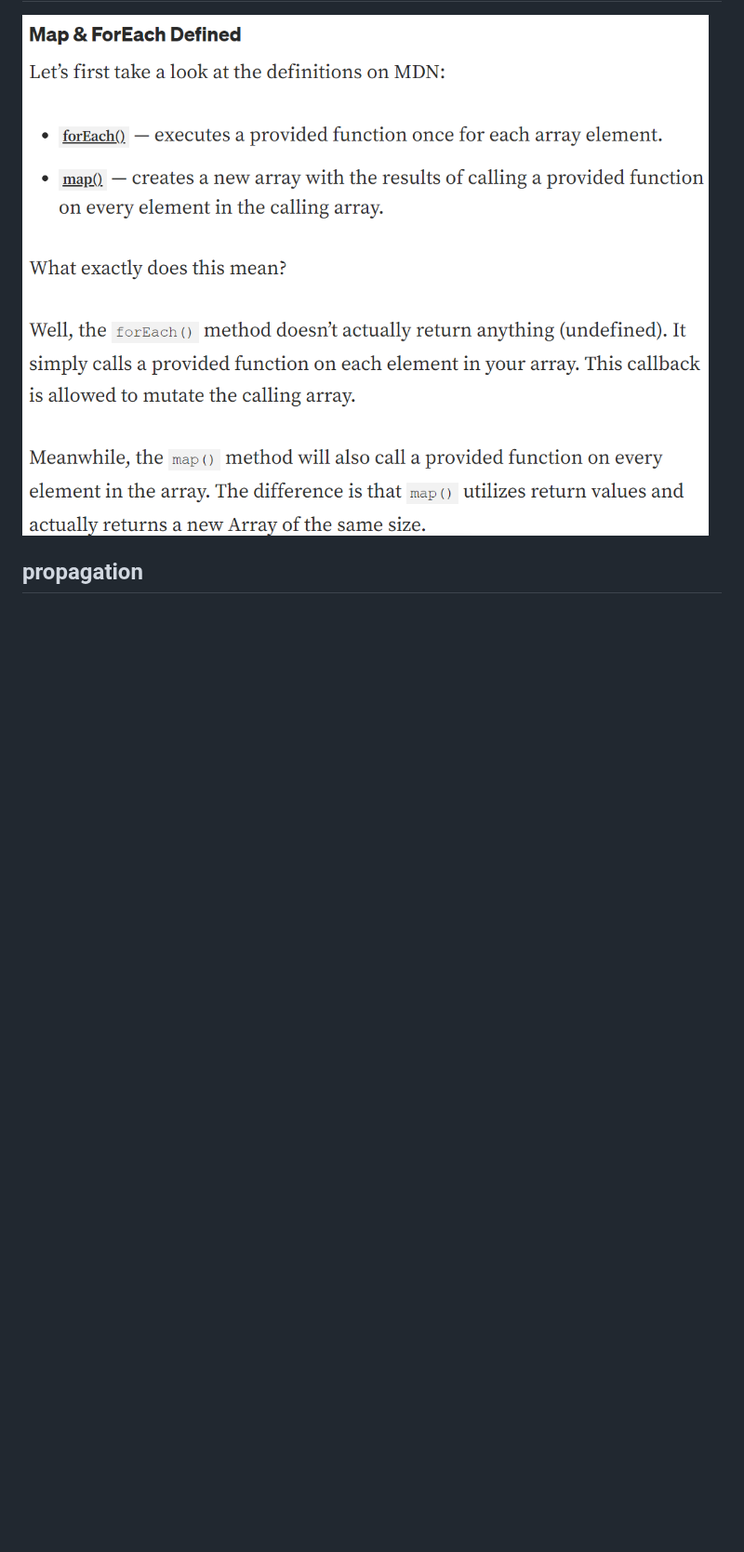
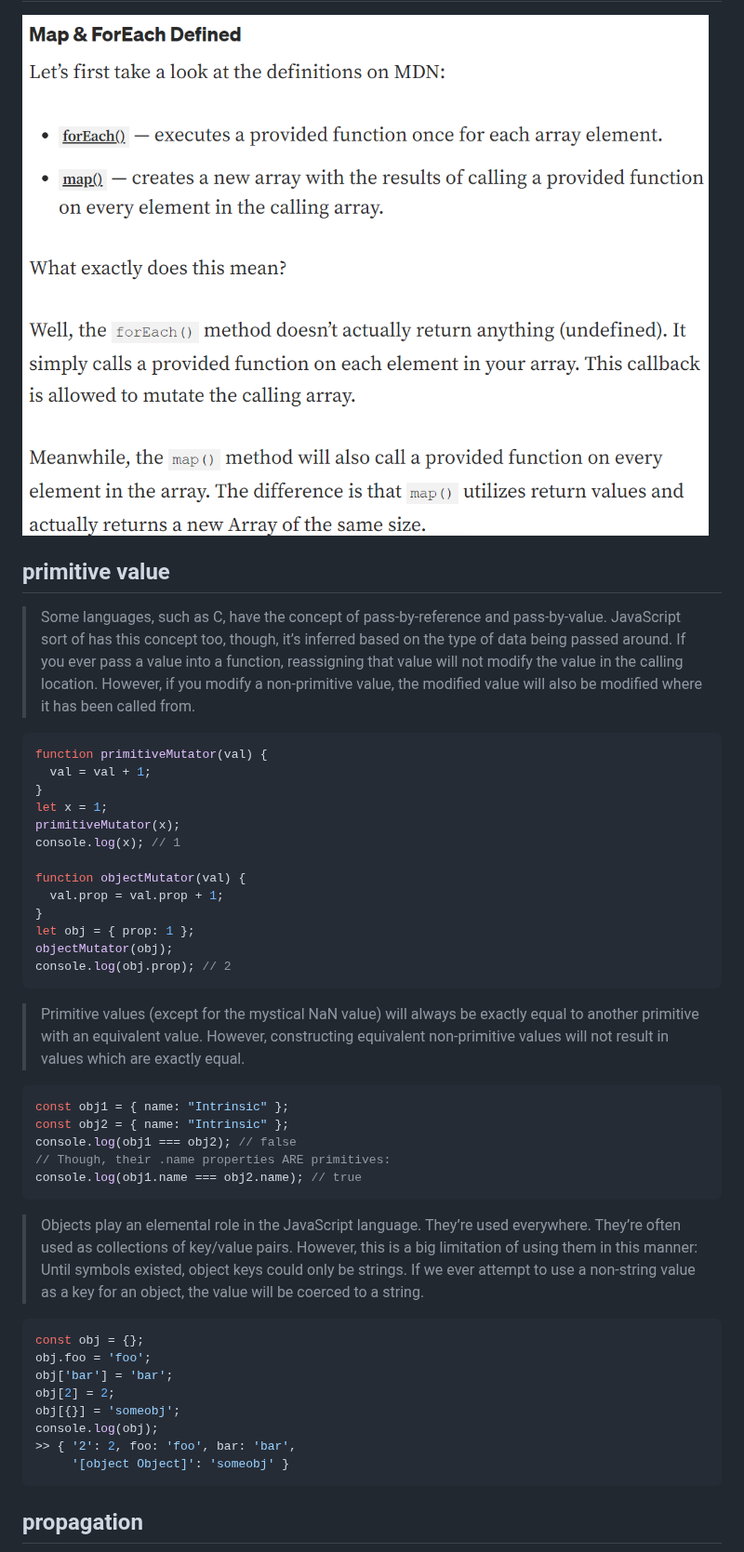
Before and after one commit to maple24/Notes, a Markdown page: Javascript/README.md, the part around one of its changes. Shown at 93% size. Rendered like a GitHub page; blank space fills up the shorter version.

Commit message:
docs: update javascript

````diff
--- a/Javascript/README.md
+++ b/Javascript/README.md
@@ -427,6 +429,43 @@ function myFunc(total, num) {
 ## map vs foreach
 ![map vs foreach](assets/map_foreach.png)
 
+## primitive value
+> Some languages, such as C, have the concept of pass-by-reference and pass-by-value. JavaScript sort of has this concept too, though, it’s inferred based on the type of data being passed around. If you ever pass a value into a function, reassigning that value will not modify the value in the calling location. However, if you modify a non-primitive value, the modified value will also be modified where it has been called from.
+```javascript
+function primitiveMutator(val) {
+  val = val + 1;
+}
+let x = 1;
+primitiveMutator(x);
+console.log(x); // 1
+
+function objectMutator(val) {
+  val.prop = val.prop + 1;
+}
+let obj = { prop: 1 };
+objectMutator(obj);
+console.log(obj.prop); // 2
+```
+> Primitive values (except for the mystical NaN value) will always be exactly equal to another primitive with an equivalent value. However, constructing equivalent non-primitive values will not result in values which are exactly equal.
+```javascript
+const obj1 = { name: "Intrinsic" };
+const obj2 = { name: "Intrinsic" };
+console.log(obj1 === obj2); // false
+// Though, their .name properties ARE primitives:
+console.log(obj1.name === obj2.name); // true
+```
+> Objects play an elemental role in the JavaScript language. They’re used everywhere. They’re often used as collections of key/value pairs. However, this is a big limitation of using them in this manner: Until symbols existed, object keys could only be strings. If we ever attempt to use a non-string value as a key for an object, the value will be coerced to a string.
+```javascript
+const obj = {};
+obj.foo = 'foo';
+obj['bar'] = 'bar';
+obj[2] = 2;
+obj[{}] = 'someobj';
+console.log(obj);
+>> { '2': 2, foo: 'foo', bar: 'bar',
+     '[object Object]': 'someobj' }
+```
+
 ## propagation
 ![propagation](assets/propagation.png)
 
````
Also changed, not shown: other parts of Javascript/README.md (+31 -0 lines).
